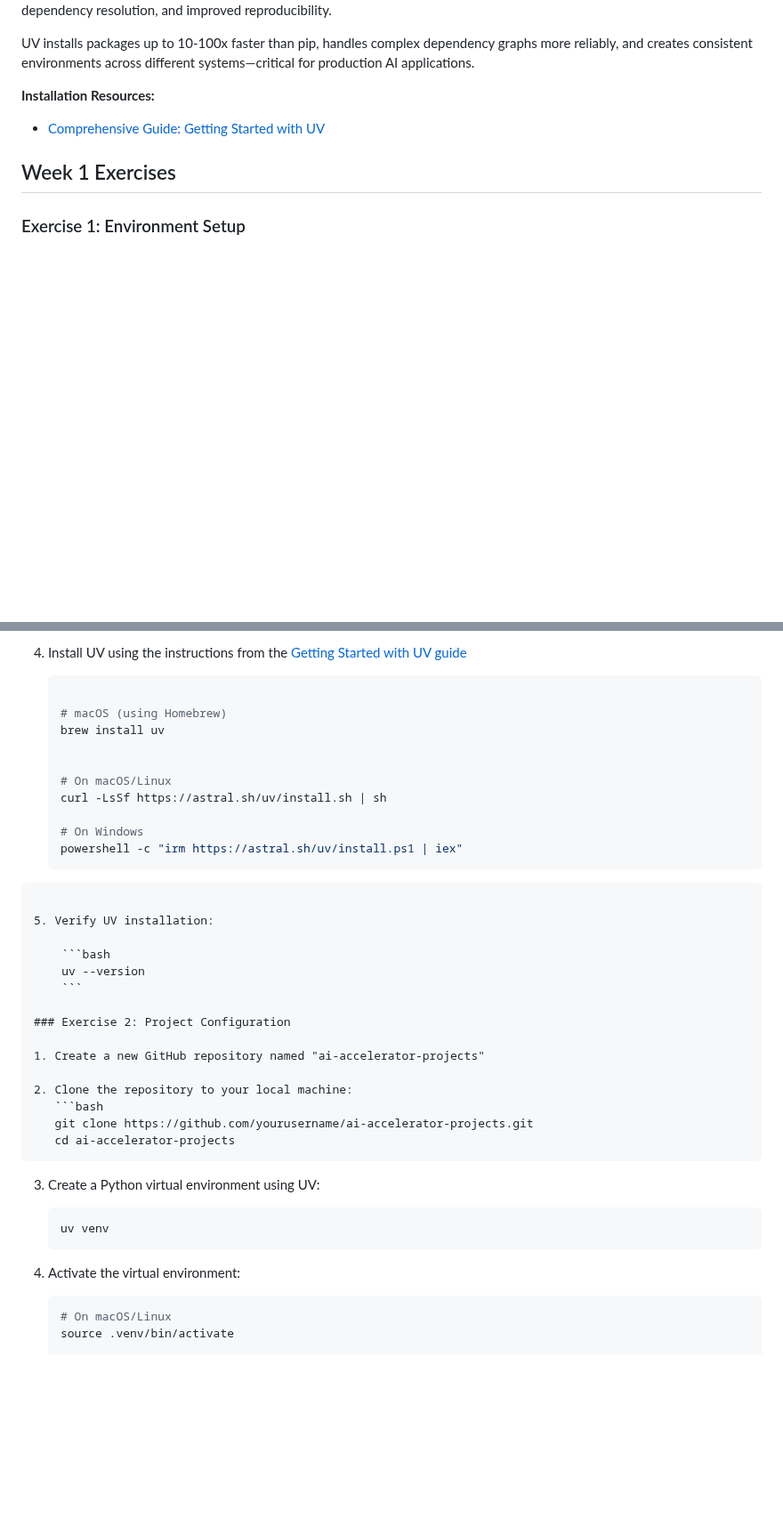
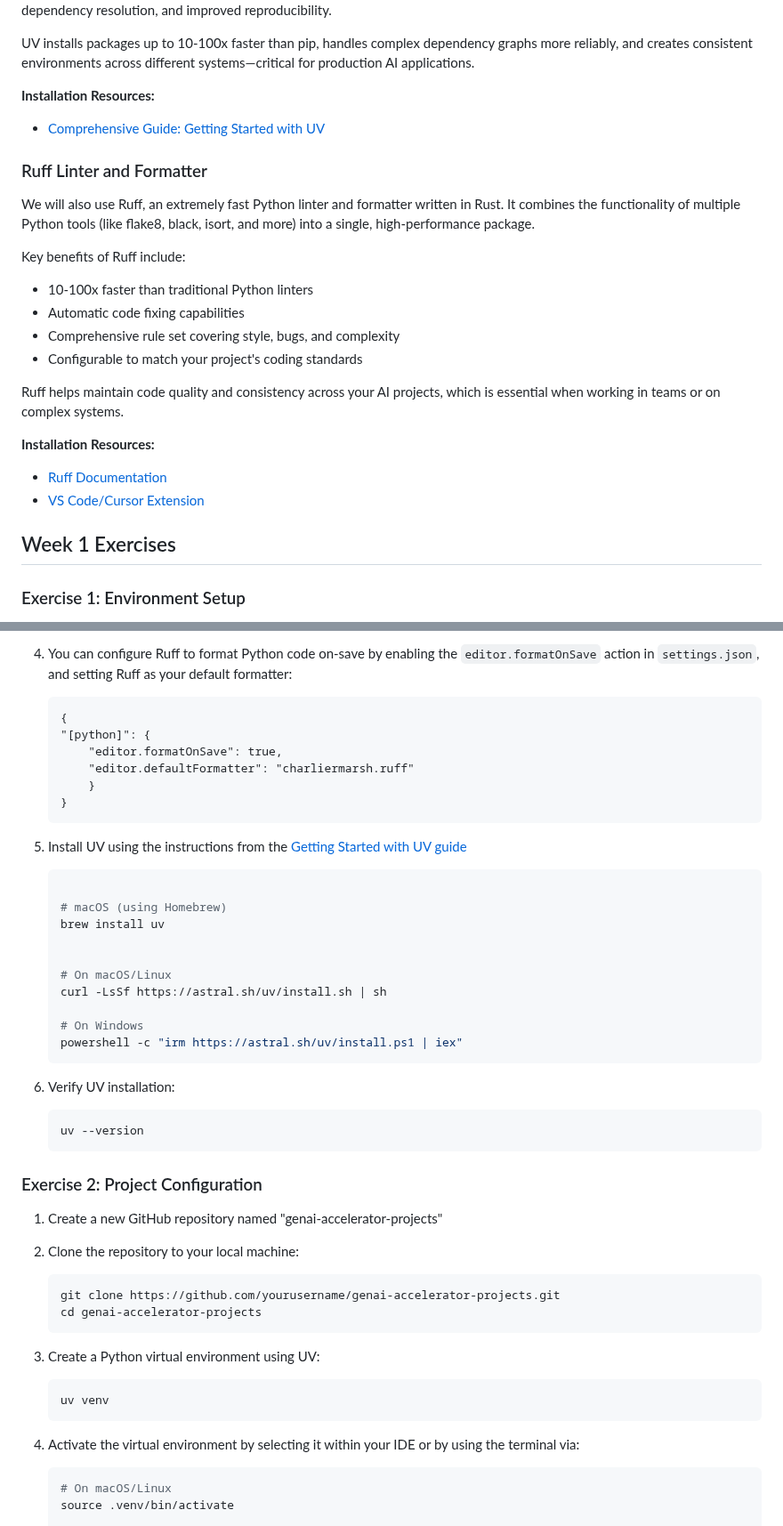
Before and after one commit to baronsengir007/Ai-Assistent-Nylas, a Markdown page: week 1/README.md, 2 parts joined by grey strips. Shown at 89% size. Drawn GitHub-style; blank space fills up the shorter version.

Commit message:
Add Ruff linter and IDE configuration details to README.md

````diff
--- a/week 1/README.md
+++ b/week 1/README.md
@@ -38,6 +38,23 @@ UV installs packages up to 10-100x faster than pip, handles complex dependency g
 **Installation Resources:**
 - [Comprehensive Guide: Getting Started with UV](https://daveebbelaar.com/blog/2024/03/20/getting-started-with-uv-the-ultra-fast-python-package-manager/)
 
+### Ruff Linter and Formatter
+
+We will also use Ruff, an extremely fast Python linter and formatter written in Rust. It combines the functionality of multiple Python tools (like flake8, black, isort, and more) into a single, high-performance package.
+
+Key benefits of Ruff include:
+
+- 10-100x faster than traditional Python linters
+- Automatic code fixing capabilities
+- Comprehensive rule set covering style, bugs, and complexity
+- Configurable to match your project's coding standards
+
+Ruff helps maintain code quality and consistency across your AI projects, which is essential when working in teams or on complex systems.
+
+**Installation Resources:**
+- [Ruff Documentation](https://docs.astral.sh/ruff/)
+- [VS Code/Cursor Extension](https://marketplace.visualstudio.com/items?itemName=charliermarsh.ruff)
+
 ## Week 1 Exercises
 
 ### Exercise 1: Environment Setup
@@ -58,5 +74,17 @@ UV installs packages up to 10-100x faster than pip, handles complex dependency g
 
-4. Install UV using the instructions from the [Getting Started with UV guide](https://daveebbelaar.com/blog/2024/03/20/getting-started-with-uv-the-ultra-fast-python-package-manager/)
+4. You can configure Ruff to format Python code on-save by enabling the `editor.formatOnSave` action in `settings.json`, and setting Ruff as your default formatter:
+
+    ```
+    {
+    "[python]": {
+        "editor.formatOnSave": true,
+        "editor.defaultFormatter": "charliermarsh.ruff"
+        }
+    }
+    ```
+
+
+5. Install UV using the instructions from the [Getting Started with UV guide](https://daveebbelaar.com/blog/2024/03/20/getting-started-with-uv-the-ultra-fast-python-package-manager/)
 
     ```bash
 
@@ -69,7 +97,7 @@ UV installs packages up to 10-100x faster than pip, handles complex dependency g
 
     # On Windows
     powershell -c "irm https://astral.sh/uv/install.ps1 | iex"
-```
+    ```
 
 5. Verify UV installation:
 
@@ -79,12 +107,12 @@ UV installs packages up to 10-100x faster than pip, handles complex dependency g
 
 ### Exercise 2: Project Configuration
 
-1. Create a new GitHub repository named "ai-accelerator-projects"
+1. Create a new GitHub repository named "genai-accelerator-projects"
 
 2. Clone the repository to your local machine:
    ```bash
-   git clone https://github.com/yourusername/ai-accelerator-projects.git
-   cd ai-accelerator-projects
+   git clone https://github.com/yourusername/genai-accelerator-projects.git
+   cd genai-accelerator-projects
    ```
 
 3. Create a Python virtual environment using UV:
@@ -92,7 +120,7 @@ UV installs packages up to 10-100x faster than pip, handles complex dependency g
    uv venv
    ```
 
-4. Activate the virtual environment:
+4. Activate the virtual environment by selecting it within your IDE or by using the terminal via:
    ```bash
    # On macOS/Linux
    source .venv/bin/activate
````
Also changed, not shown: other parts of week 1/README.md (+3 -4 lines).
